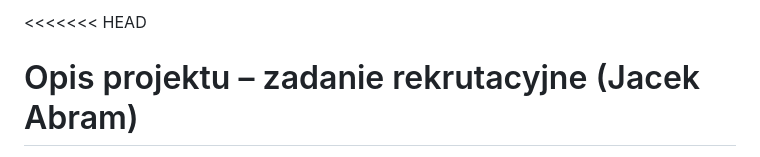
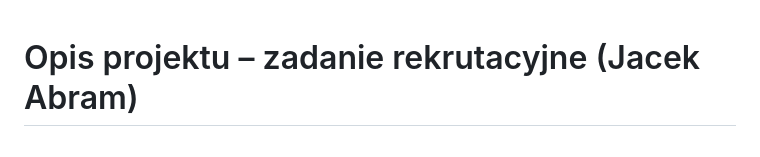
Before and after one commit to abram01/zadanie-rekrutacyjne, a Markdown page: README.md, the part around the change. GitHub-like rendering.

Commit message:
Aktualizacja pliku README.md

```diff
--- a/README.md
+++ b/README.md
@@ -1,4 +1,4 @@
-<<<<<<< HEAD
+
 # Opis projektu – zadanie rekrutacyjne (Jacek Abram)
 
 Jest to prosta aplikacja webowa napisana w PHP, wykorzystująca MySQL, HTML, CSS, JavaScript, jQuery, Bootstrap i DataTables.
```
